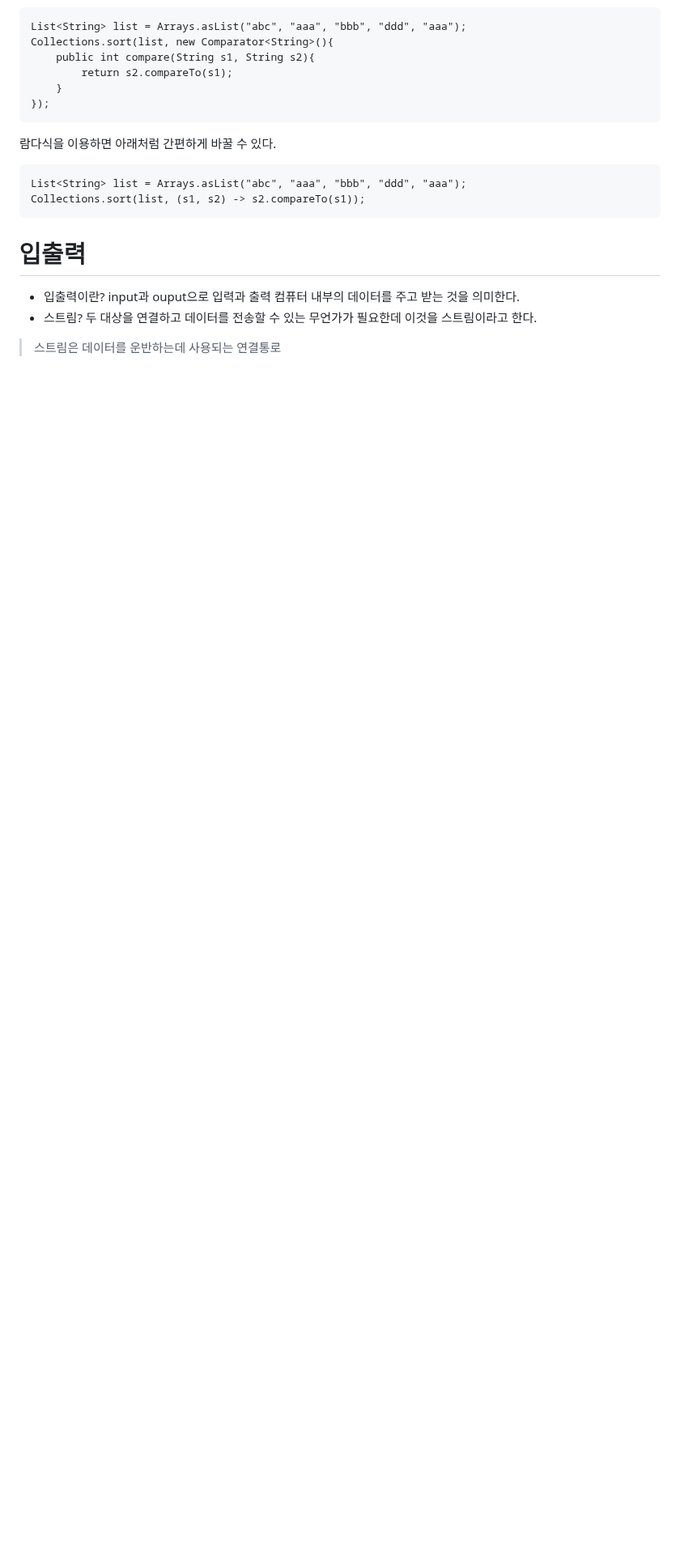
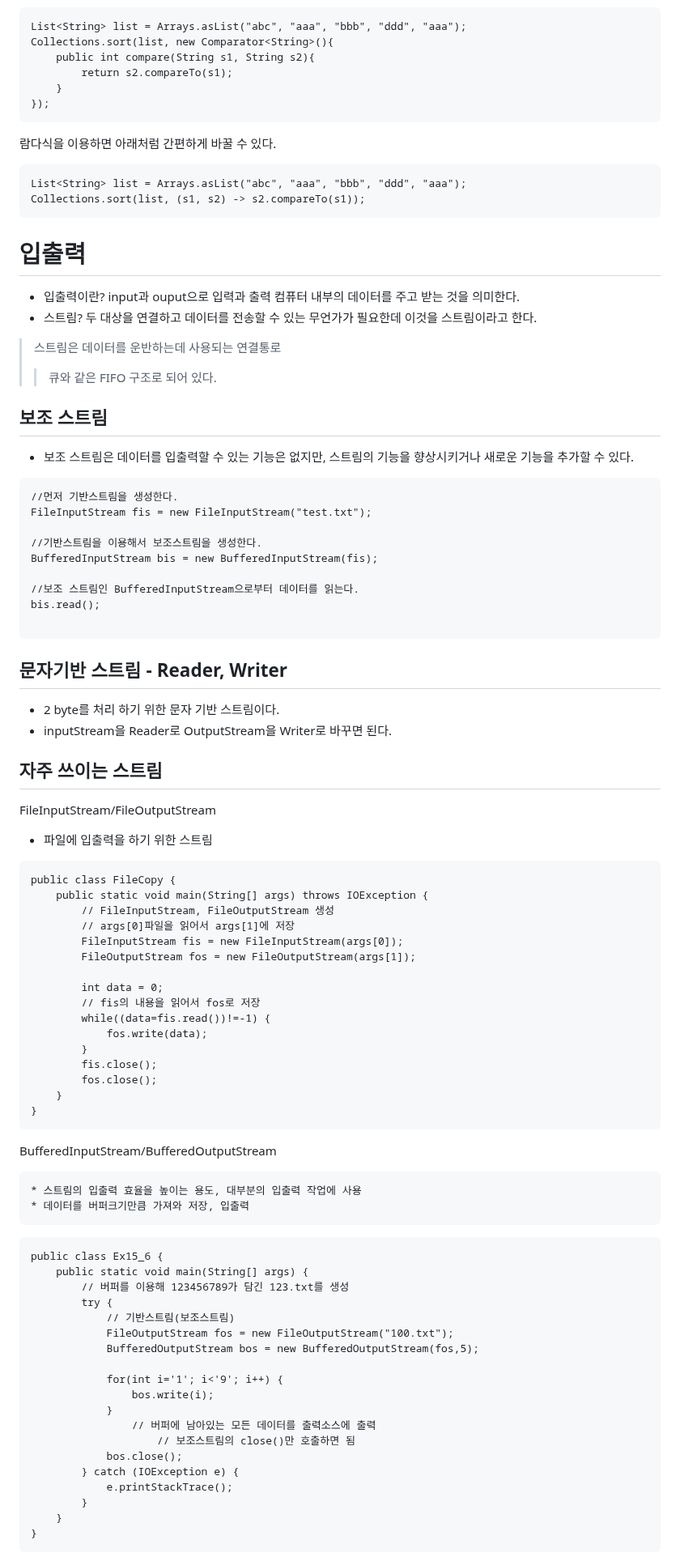
Before and after one commit to js988174/TIL, a Markdown page: java/README.md, the part around one of its changes. Shown at 81% size. Drawn GitHub-style; blank space fills up the shorter version.

Commit message:
Update README.md
입출력 정리

````diff
--- a/java/README.md
+++ b/java/README.md
@@ -474,3 +474,77 @@ Collections.sort(list, (s1, s2) -> s2.compareTo(s1));
 * 스트림? 두 대상을 연결하고 데이터를 전송할 수 있는 무언가가 필요한데 이것을 스트림이라고 한다.
 
 > 스트림은 데이터를 운반하는데 사용되는 연결통로
+>> 큐와 같은 FIFO 구조로 되어 있다.
+
+
+## 보조 스트림
+* 보조 스트림은 데이터를 입출력할 수 있는 기능은 없지만, 스트림의 기능을 향상시키거나 새로운 기능을 추가할 수 있다.
+
+```
+//먼저 기반스트림을 생성한다.
+FileInputStream fis = new FileInputStream("test.txt");
+
+//기반스트림을 이용해서 보조스트림을 생성한다.
+BufferedInputStream bis = new BufferedInputStream(fis);
+
+//보조 스트림인 BufferedInputStream으로부터 데이터를 읽는다.
+bis.read();
+
+```
+
+## 문자기반 스트림 - Reader, Writer
+* 2 byte를 처리 하기 위한 문자 기반 스트림이다.
+* inputStream을 Reader로 OutputStream을 Writer로 바꾸면 된다.
+
+
+## 자주 쓰이는 스트림
+
+FileInputStream/FileOutputStream
+* 파일에 입출력을 하기 위한 스트림
+
+```
+public class FileCopy {
+	public static void main(String[] args) throws IOException {
+		// FileInputStream, FileOutputStream 생성
+		// args[0]파일을 읽어서 args[1]에 저장
+		FileInputStream fis = new FileInputStream(args[0]);
+		FileOutputStream fos = new FileOutputStream(args[1]);
+
+		int data = 0;
+		// fis의 내용을 읽어서 fos로 저장
+		while((data=fis.read())!=-1) {
+			fos.write(data);
+		}
+		fis.close();
+		fos.close();
+	}
+}
+```
+
+BufferedInputStream/BufferedOutputStream
+
+    * 스트림의 입출력 효율을 높이는 용도, 대부분의 입출력 작업에 사용
+    * 데이터를 버퍼크기만큼 가져와 저장, 입출력
+
+```
+public class Ex15_6 {
+	public static void main(String[] args) {
+		// 버퍼를 이용해 123456789가 담긴 123.txt를 생성
+		try {
+			// 기반스트림(보조스트림)
+			FileOutputStream fos = new FileOutputStream("100.txt");
+			BufferedOutputStream bos = new BufferedOutputStream(fos,5);
+
+			for(int i='1'; i<'9'; i++) {
+				bos.write(i);
+			}
+          		// 버퍼에 남아있는 모든 데이터를 출력소스에 출력
+            		// 보조스트림의 close()만 호출하면 됨
+			bos.close();
+		} catch (IOException e) {
+			e.printStackTrace();
+		}
+	}
+}
+```
+
````
Also changed, not shown: other parts of java/README.md (+30 -0 lines).
